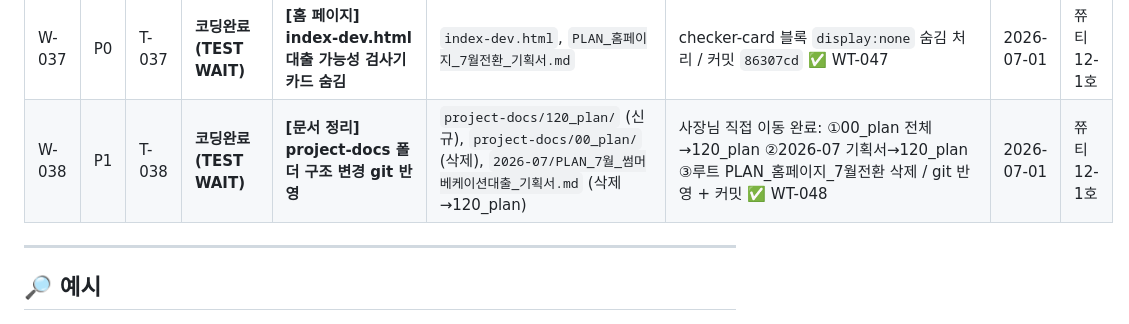
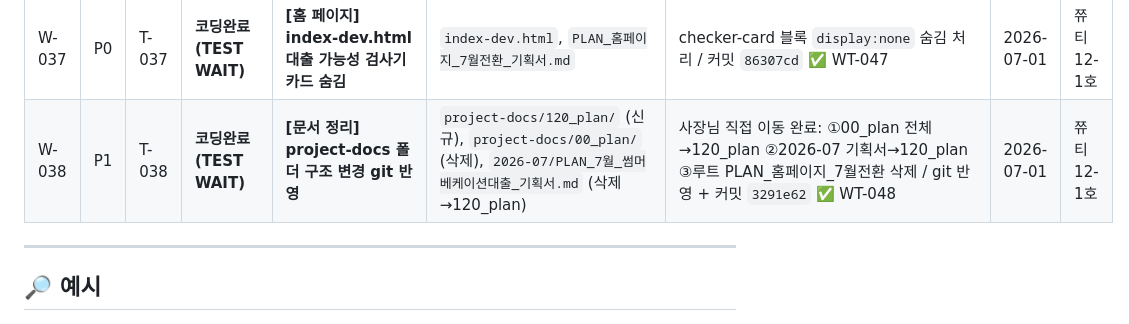
Before and after one commit to sirjuseyo/monthly-loan, a Markdown page: project-docs/00_core_ops/TODO_BOARD_클로드코드_쮸티12-1호.md, the part around the change. GitHub-like rendering.

```diff
--- a/project-docs/00_core_ops/TODO_BOARD_클로드코드_쮸티12-1호.md
+++ b/project-docs/00_core_ops/TODO_BOARD_클로드코드_쮸티12-1호.md
@@ -444,7 +444,7 @@ git checkout -b feature/T-001-jun-loan-landing
 | W-035 | P0 | T-035 | **테스트 완료(DONE)** `2b598b7` | **[7월 기획서 + index-dev.html] 신청 절차 예시 ❸ 원금 미션 감면→원금 미션(1%) 수정** | `2026-07/index-dev.html`, `2026-07/PLAN_7월_썸머베케이션대출_기획서.md` | 예시 ❸ 문구: `원금 미션 감면 + 이자 미션(1%) 필수` → `원금 미션(1%) + 이자 미션(1%) 필수` / 기획서 v0.8 반영 완료 ✅ WT-045 | 2026-07-01 | 쮸티12-1호 |
 | W-036 | P0 | T-036 | **코딩완료(TEST WAIT)** | **[홈 페이지] index-dev.html 7월 전환** | `index-dev.html`, `PLAN_홈페이지_7월전환_기획서.md` | 본문: ①live-badge 7월 ②gift-box 7월 이미지 ③이달의 대출 7️⃣🈷️ 썸머 🏖️베케이션 ④링크 2026-07 ⑤월드컵 카드 숨김 / 팝업: ⑥이벤트 활용 10만 6.5% / 20만 4.25% / 30만 3.5% / 커밋 `a9668d5` ✅ WT-046 | 2026-07-01 | 쮸티12-1호 |
 | W-037 | P0 | T-037 | **코딩완료(TEST WAIT)** | **[홈 페이지] index-dev.html 대출 가능성 검사기 카드 숨김** | `index-dev.html`, `PLAN_홈페이지_7월전환_기획서.md` | checker-card 블록 `display:none` 숨김 처리 / 커밋 `86307cd` ✅ WT-047 | 2026-07-01 | 쮸티12-1호 |
-| W-038 | P1 | T-038 | **코딩완료(TEST WAIT)** | **[문서 정리] project-docs 폴더 구조 변경 git 반영** | `project-docs/120_plan/` (신규), `project-docs/00_plan/` (삭제), `2026-07/PLAN_7월_썸머베케이션대출_기획서.md` (삭제→120_plan) | 사장님 직접 이동 완료: ①00_plan 전체→120_plan ②2026-07 기획서→120_plan ③루트 PLAN_홈페이지_7월전환 삭제 / git 반영 + 커밋 ✅ WT-048 | 2026-07-01 | 쮸티12-1호 |
+| W-038 | P1 | T-038 | **코딩완료(TEST WAIT)** | **[문서 정리] project-docs 폴더 구조 변경 git 반영** | `project-docs/120_plan/` (신규), `project-docs/00_plan/` (삭제), `2026-07/PLAN_7월_썸머베케이션대출_기획서.md` (삭제→120_plan) | 사장님 직접 이동 완료: ①00_plan 전체→120_plan ②2026-07 기획서→120_plan ③루트 PLAN_홈페이지_7월전환 삭제 / git 반영 + 커밋 `3291e62` ✅ WT-048 | 2026-07-01 | 쮸티12-1호 |
 
 
 
```
Also changed, not shown: project-docs/00_core_ops/WORK_THROUGH_클로드코드_쮸티12-1호.md (+1 -1 lines).
